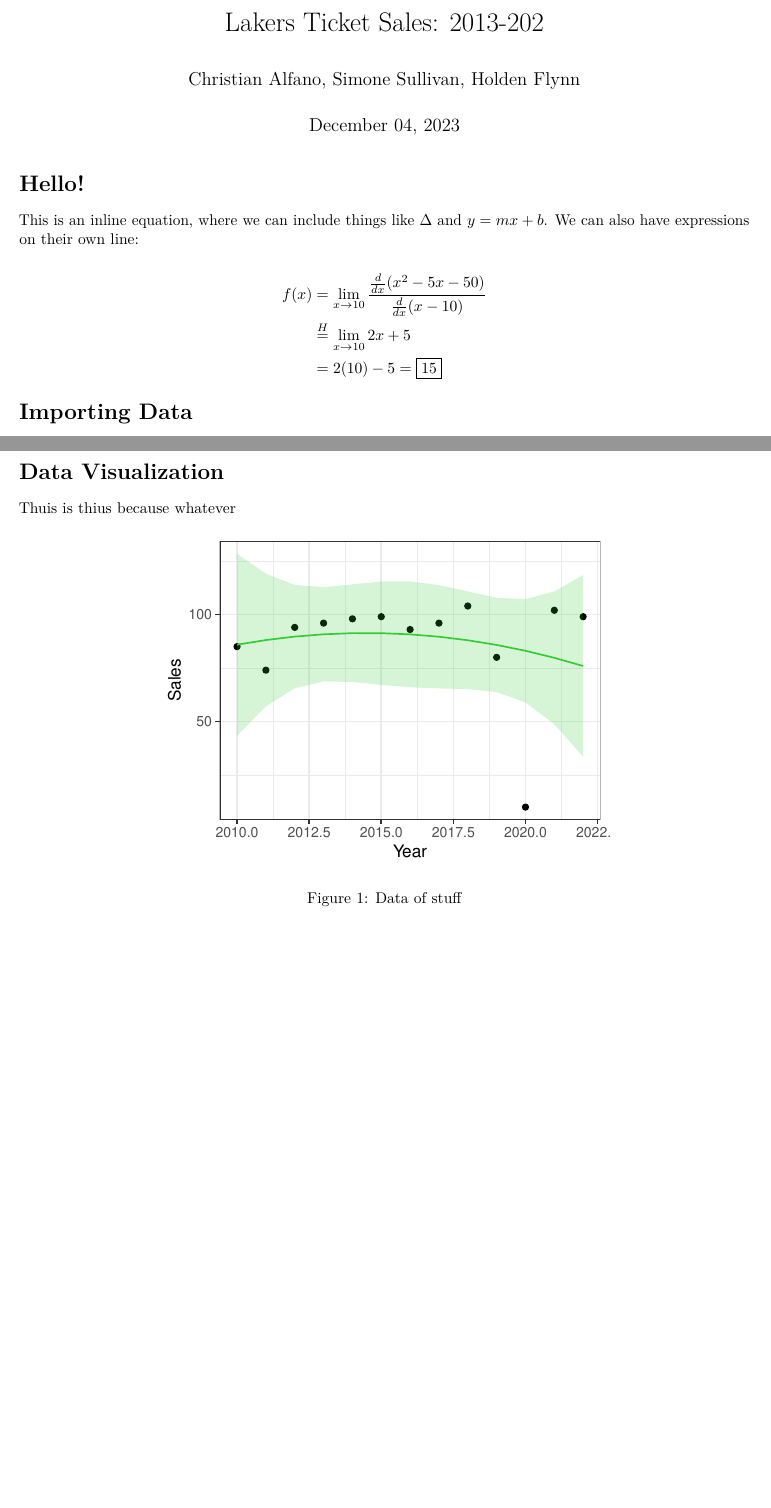
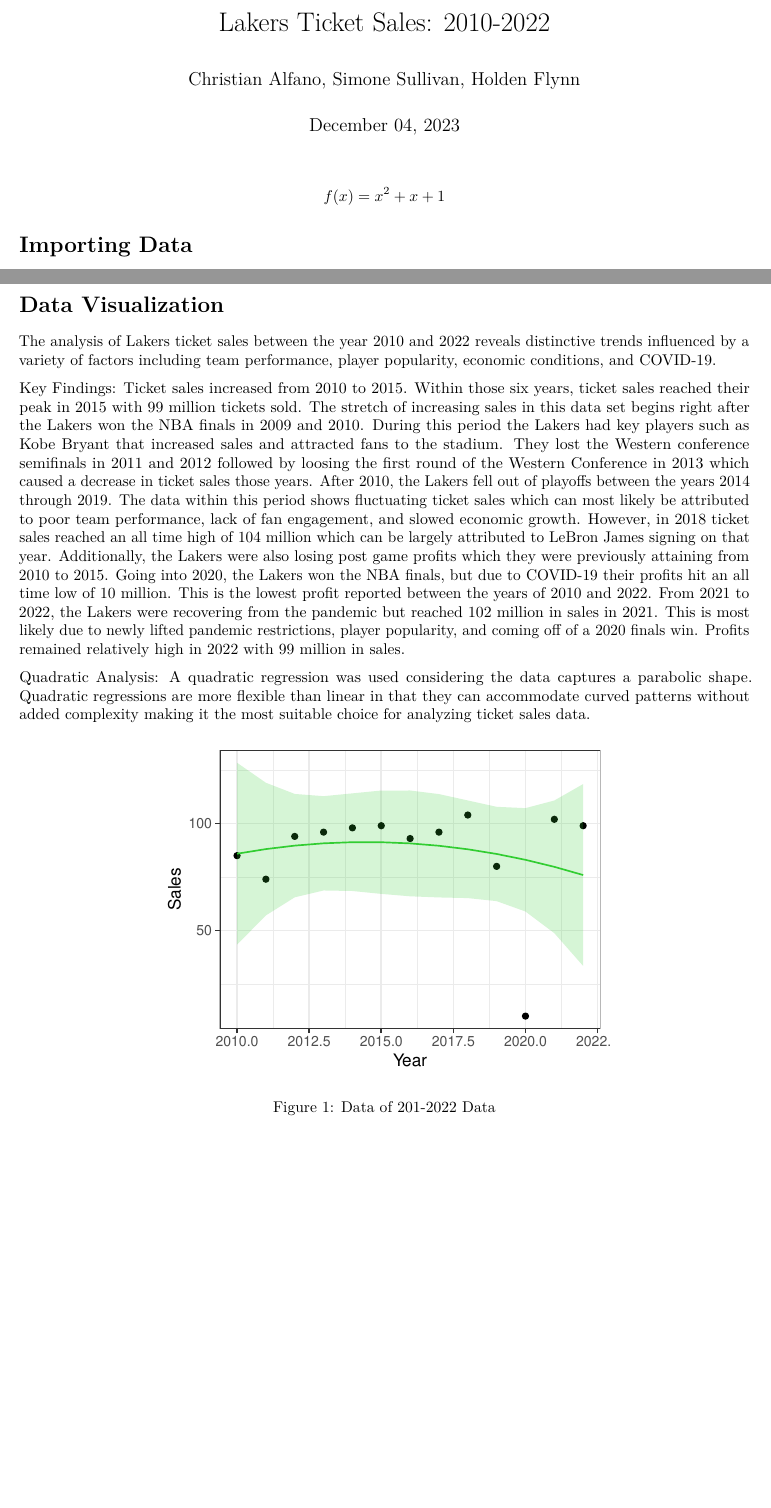
Before and after one commit to SimoneSullivann/FinalProject, an R Markdown document (Paper.Rmd): two parts of pages 1 and 2 of 2, joined at a grey line, cut so that both start at the same text, the shorter picture padded with empty space. Rendered offline with R 4.5, knitr and Pandoc, then LaTeX, with nearby package versions; some code elsewhere in the file could not run offline.

Commit message:
Update Paper.Rmd

````diff
--- a/Paper.Rmd
+++ b/Paper.Rmd
@@ -1,5 +1,5 @@
 ---
-title: "Lakers Ticket Sales: 2013-202"
+title: "Lakers Ticket Sales: 2010-2022"
 author: "Christian Alfano, Simone Sullivan, Holden Flynn"
 date: "`r format(Sys.time(), '%B %d, %Y')`"
 geometry: margin=1in
@@ -22,15 +22,9 @@
 library(stargazer)
 ```
 
-# Hello!
-
-This is an inline equation, where we can include things like $\Delta$ and $y=mx+b$. We can also have expressions on their own line:
-
 $$
 \begin{aligned}
-f(x) &= \lim_{x\rightarrow 10} \frac{\frac{d}{dx}(x^2-5x-50)}{\frac{d}{dx}(x-10)} \\
-&\stackrel{H}{=} \lim_{x\rightarrow 10} 2x+5 \\
-&= 2(10)-5 = \boxed{15}
+f(x) &= x^2 + x +1 \\
 \end{aligned}
 $$
 
@@ -75,9 +69,13 @@
 
 # Data Visualization
 
-Thuis is thius because whatever
+The analysis of Lakers ticket sales between the year 2010 and 2022 reveals distinctive trends influenced by a variety of factors including team performance, player popularity, economic conditions, and COVID-19.
 
-```{r plot, fig.cap="Data of stuff", fig.align="center", fig.width=4, fig.height=3}
+Key Findings: Ticket sales increased from 2010 to 2015. Within those six years, ticket sales reached their peak in 2015 with 99 million tickets sold. The stretch of increasing sales in this data set begins right after the Lakers won the NBA finals in 2009 and 2010. During this period the Lakers had key players such as Kobe Bryant that increased sales and attracted fans to the stadium. They lost the Western conference semifinals in 2011 and 2012 followed by loosing the first round of the Western Conference in 2013 which caused a decrease in ticket sales those years. After 2010, the Lakers fell out of playoffs between the years 2014 through 2019. The data within this period shows fluctuating ticket sales which can most likely be attributed to poor team performance, lack of fan engagement, and slowed economic growth. However, in 2018 ticket sales reached an all time high of 104 million which can be largely attributed to LeBron James signing on that year. Additionally, the Lakers were also losing post game profits which they were previously attaining from 2010 to 2015. Going into 2020, the Lakers won the NBA finals, but due to COVID-19 their profits hit an all time low of 10 million. This is the lowest profit reported between the years of 2010 and 2022. From 2021 to 2022, the Lakers were recovering from the pandemic but reached 102 million in sales in 2021. This is most likely due to newly lifted pandemic restrictions, player popularity, and coming off of a 2020 finals win. Profits remained relatively high in 2022 with 99 million in sales.
+
+Quadratic Analysis: A quadratic regression was used considering the data captures a parabolic shape. Quadratic regressions are more flexible than linear in that they can accommodate curved patterns without added complexity making it the most suitable choice for analyzing ticket sales data.
+
+```{r plot, fig.cap="Data of 201-2022 Data", fig.align="center", fig.width=4, fig.height=3}
 # Graph of data, where x is years and y is sales
 ggplot(data, aes(x=year, y=sales)) +
 	# Real data
````
